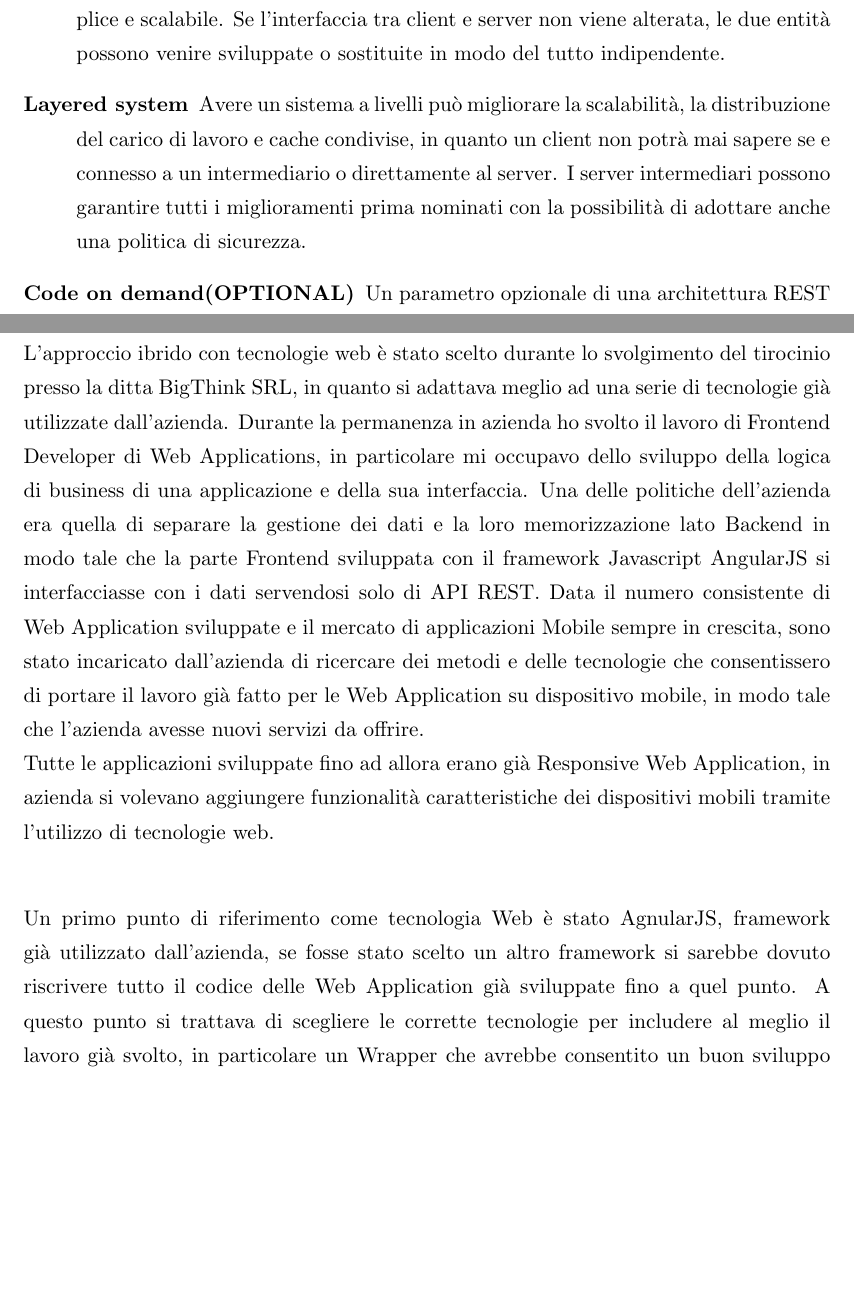
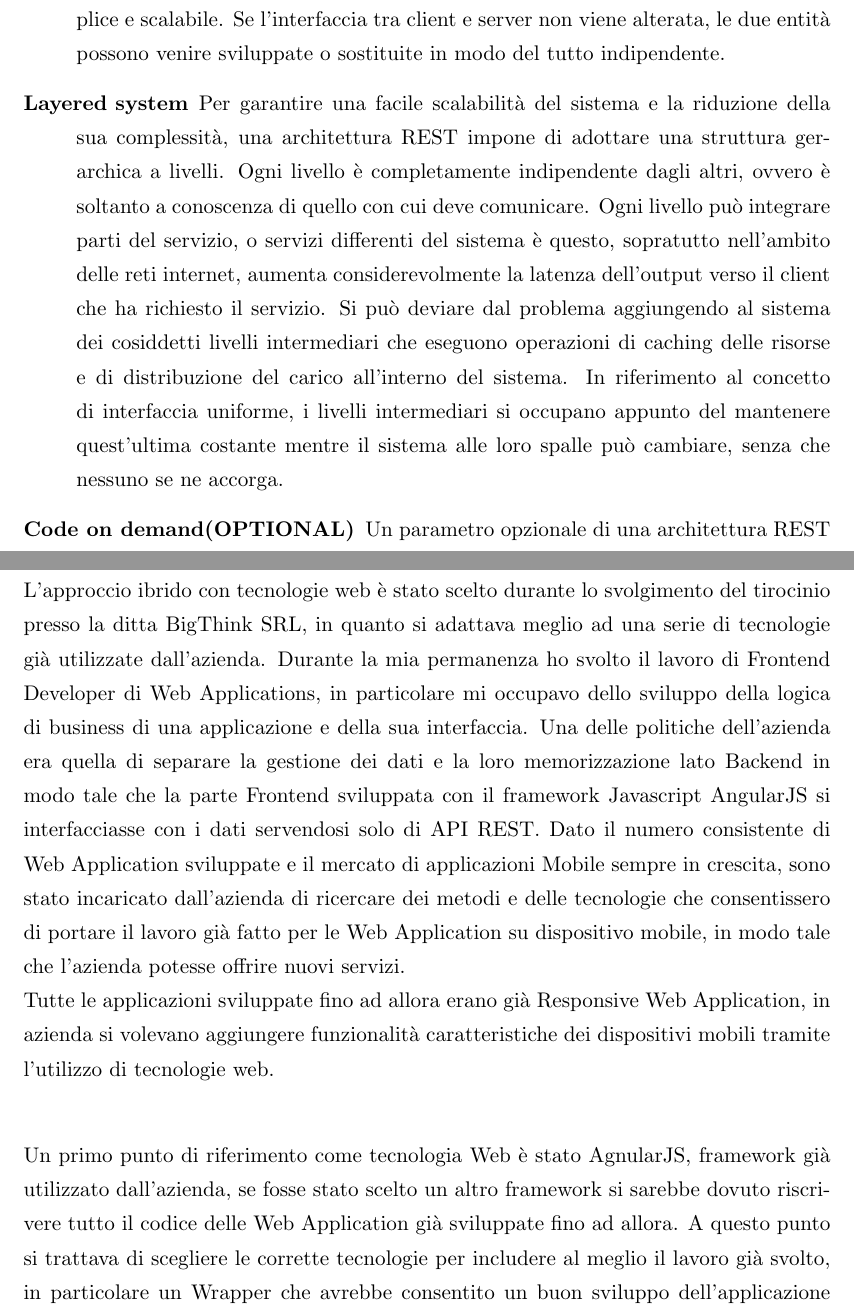
Before and after one commit to predorock/bachelor-thesis, a LaTeX thesis (main.tex, which reads Chapters/Chapter2.tex, Chapters/Chapter3.tex): two parts of pages 32 and 37 of 53, joined at a grey line, cut so that both start at the same text, the shorter picture padded with empty space. Compiled offline with pdfLaTeX.

Commit message:
Fixed layered system in REST section

```diff
--- a/Chapters/Chapter2.tex
+++ b/Chapters/Chapter2.tex
@@ -144,13 +144,15 @@ La struttura dell'applicazione deve essere di tipo client-server, mostrata nella
 
 \item[Layered system]
 
-Avere un sistema a livelli può migliorare la scalabilità, la distribuzione del carico di lavoro e cache condivise, in quanto un client non potrà mai sapere se e connesso a un intermediario o direttamente al server. I server intermediari possono garantire tutti i miglioramenti prima nominati con la possibilità di adottare anche una politica di sicurezza.
+Per garantire una facile scalabilità del sistema e la riduzione della sua complessità, una architettura REST impone di adottare una struttura gerarchica a livelli. Ogni livello è completamente indipendente dagli altri, ovvero è soltanto a conoscenza di quello con cui deve comunicare. Ogni livello può integrare parti del servizio, o servizi differenti del sistema è questo, sopratutto nell'ambito delle reti internet, aumenta considerevolmente la latenza dell'output verso il client che ha richiesto il servizio. Si può deviare dal problema aggiungendo al sistema dei cosiddetti livelli intermediari che eseguono operazioni di caching delle risorse e di distribuzione del carico all'interno del sistema.
+In riferimento al concetto di interfaccia uniforme, i livelli intermediari si occupano appunto del mantenere quest'ultima costante mentre il sistema alle loro spalle può cambiare, senza che nessuno se ne accorga.
 
 \item[Code on demand(OPTIONAL)]
 
 Un parametro opzionale di una architettura REST è la possibilità dei server di estendere le capacità dei client trasferendo una determinata logica che può essere eseguita a destinazione.
 
 \end{description}
+
 
 \subsection{Implementazioni Esistenti}
 
--- a/Chapters/Chapter3.tex
+++ b/Chapters/Chapter3.tex
@@ -2,12 +2,12 @@
 \chapter{Case Study: L'approccio ibrido con tecnologie web}
 
 L'approccio ibrido con tecnologie web è stato scelto durante lo svolgimento del tirocinio presso la ditta BigThink SRL, in quanto si adattava meglio ad una serie di tecnologie già utilizzate dall'azienda.
-Durante la permanenza in azienda ho svolto il lavoro di Frontend Developer di Web Applications, in particolare mi occupavo dello sviluppo della logica di business di una applicazione e della sua interfaccia.
+Durante la mia permanenza ho svolto il lavoro di Frontend Developer di Web Applications, in particolare mi occupavo dello sviluppo della logica di business di una applicazione e della sua interfaccia.
 Una delle politiche dell'azienda era quella di separare la gestione dei dati e la loro memorizzazione lato Backend in modo tale che la parte Frontend sviluppata con il framework Javascript AngularJS si interfacciasse con i dati servendosi solo di API REST.
-Data il numero consistente di Web Application sviluppate e il mercato di applicazioni Mobile sempre in crescita, sono stato incaricato dall'azienda di ricercare dei metodi e delle tecnologie che consentissero di portare il lavoro già fatto per le Web Application su dispositivo mobile, in modo tale che l'azienda avesse nuovi servizi da offrire.\\
+Dato il numero consistente di Web Application sviluppate e il mercato di applicazioni Mobile sempre in crescita, sono stato incaricato dall'azienda di ricercare dei metodi e delle tecnologie che consentissero di portare il lavoro già fatto per le Web Application su dispositivo mobile, in modo tale che l'azienda potesse offrire nuovi servizi.\\
 Tutte le applicazioni sviluppate fino ad allora erano già Responsive Web Application, in azienda si volevano aggiungere funzionalità caratteristiche dei dispositivi mobili tramite l'utilizzo di tecnologie web.\\
 
-Un primo punto di riferimento come tecnologia Web è stato AgnularJS, framework già utilizzato dall'azienda, se fosse stato scelto un altro framework si sarebbe dovuto riscrivere tutto il codice delle Web Application già sviluppate fino a quel punto. A questo punto  si trattava di scegliere le corrette tecnologie per includere al meglio il lavoro già svolto, in particolare un Wrapper che avrebbe consentito un buon sviluppo dell'applicazione partendo da tecnologie web, senza influire su eventuali spese aziendali.
+Un primo punto di riferimento come tecnologia Web è stato AgnularJS, framework già utilizzato dall'azienda, se fosse stato scelto un altro framework si sarebbe dovuto riscrivere tutto il codice delle Web Application già sviluppate fino ad allora. A questo punto  si trattava di scegliere le corrette tecnologie per includere al meglio il lavoro già svolto, in particolare un Wrapper che avrebbe consentito un buon sviluppo dell'applicazione partendo da tecnologie web, senza influire su eventuali spese aziendali.
 
 Per quanto riguarda gli strumenti di sviluppo utilizzati la scelta rimane allo sviluppatore, nel mio caso ho preferito elencarne alcuni secondo me importanti utilizzati all'interno dell'azienda e scoperti durante l'attività di ricerca.
 
```
Also changed, not shown: main.bbl (deleted), main.pdf, Chapters/Chapter2.tex (6 more changed lines), 8 other files.
